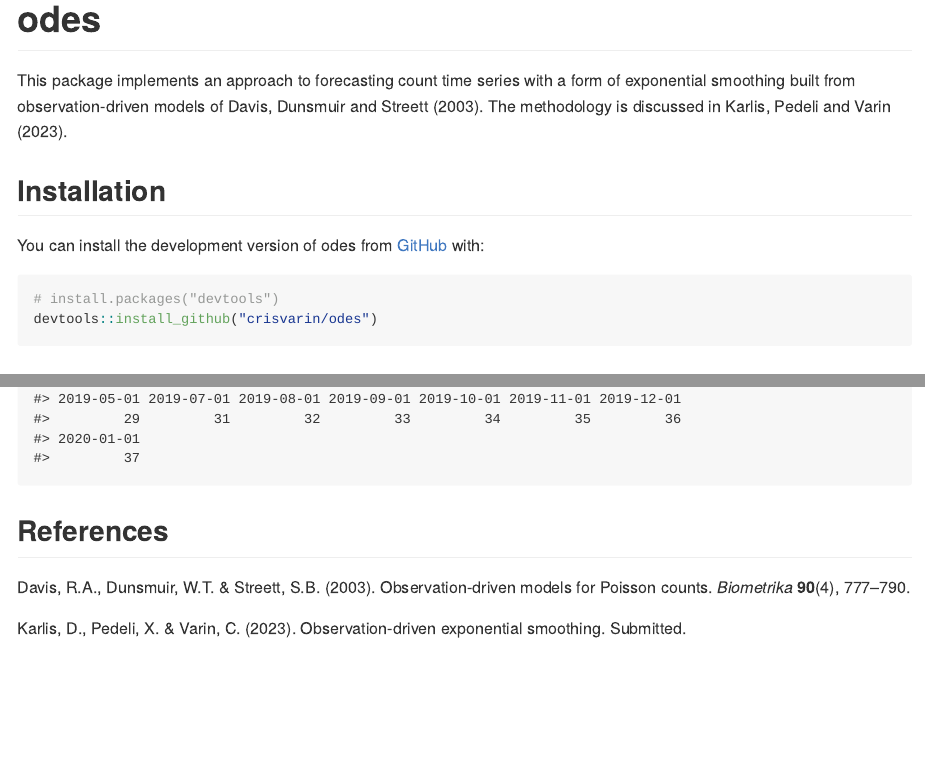
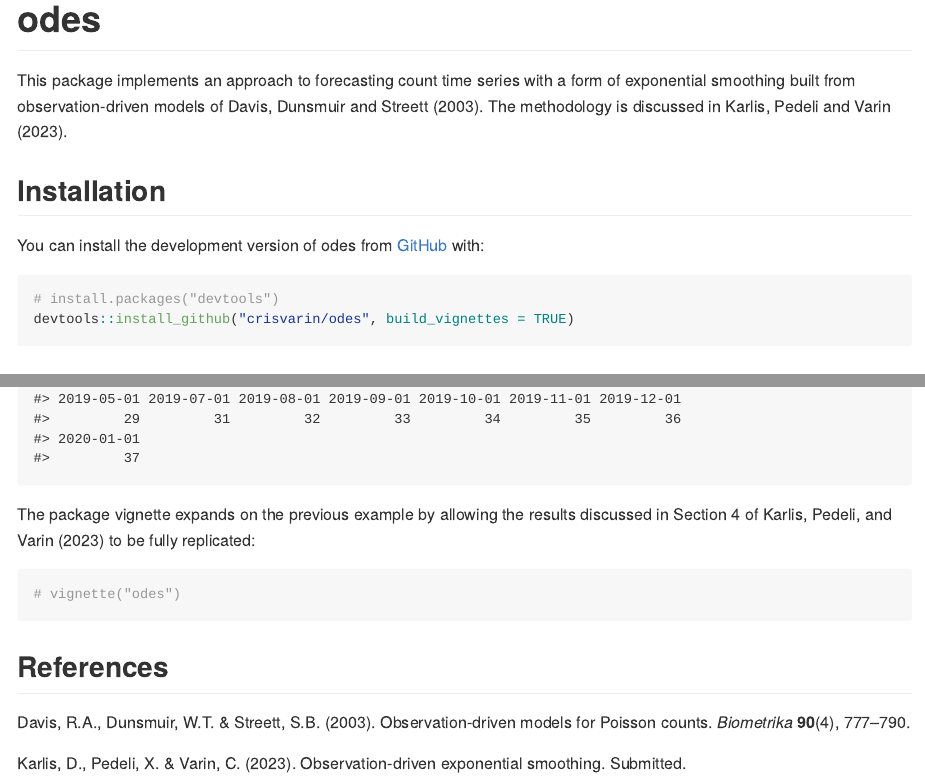
Before and after one commit to crisvarin/odes, an R Markdown document (README.Rmd): the page in a window 1100 px wide, from its top, and a second part further down, joined at a grey line. The pictures show the output file README.md that the author committed with the source, drawn offline in the style of GitHub.

Commit message:
Updated readme

````diff
--- a/README.Rmd
+++ b/README.Rmd
@@ -32,7 +32,7 @@ You can install the development version of odes from [GitHub](https://github.com
 
 ``` r
 # install.packages("devtools")
-devtools::install_github("crisvarin/odes")
+devtools::install_github("crisvarin/odes", build_vignettes = TRUE)
 ```
 
 ## Example
@@ -43,6 +43,14 @@ library(odes)
 example(surveillance.odes)
 ```
 
+The package vignette expands on the previous example by allowing the results discussed in Section 4 of Karlis, Pedeli, and Varin (2023) to be fully
+replicated:
+```{r}
+# vignette("odes")
+```
+
+
+
 ## References
 
 Davis, R.A., Dunsmuir, W.T. & Streett, S.B. (2003). Observation-driven models for Poisson counts. *Biometrika* **90**(4), 777–790.
````
Also changed, not shown: README.md.
